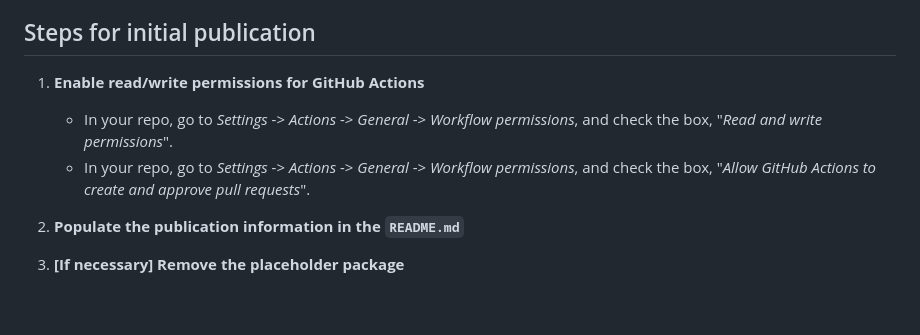
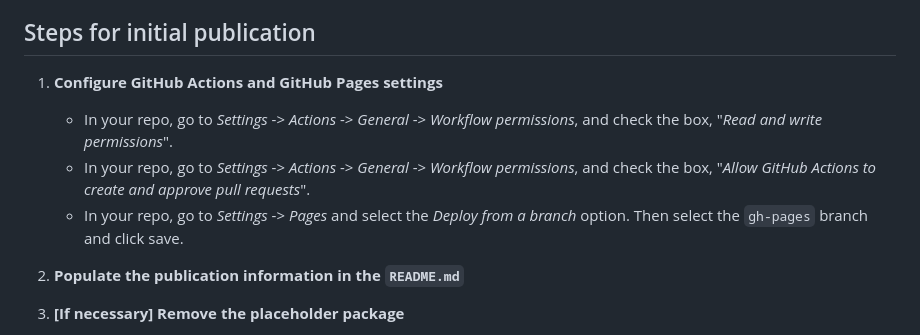
Before and after one commit to Arcadia-Science/notebook-pub-template, a Markdown page: developer-docs/PUBLISHING_GUIDE.md, the part around the change. Drawn GitHub-style; blank space fills up the shorter version.

Commit message:
Add one more setting to change

```diff
--- a/developer-docs/PUBLISHING_GUIDE.md
+++ b/developer-docs/PUBLISHING_GUIDE.md
@@ -9,10 +9,11 @@ Instructions are provided for:
 
 ## Steps for initial publication
 
-1. **Enable read/write permissions for GitHub Actions**
+1. **Configure GitHub Actions and GitHub Pages settings**
 
     * In your repo, go to *Settings* -> *Actions* -> *General* -> *Workflow permissions*, and check the box, "*Read and write permissions*".
     * In your repo, go to *Settings* -> *Actions* -> *General* -> *Workflow permissions*, and check the box, "*Allow GitHub Actions to create and approve pull requests*".
+    * In your repo, go to *Settings* -> *Pages* and select the *Deploy from a branch* option. Then select the `gh-pages` branch and click save.
 
 1. **Populate the publication information in the `README.md`**
 
```
